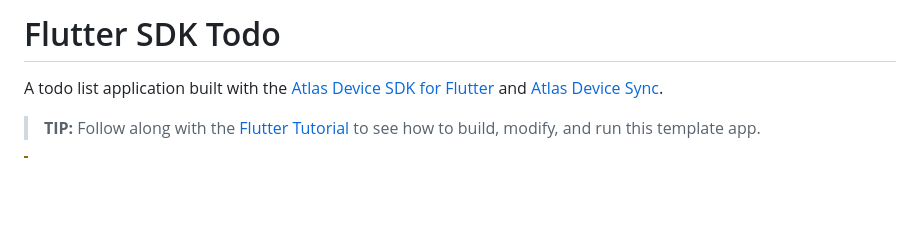
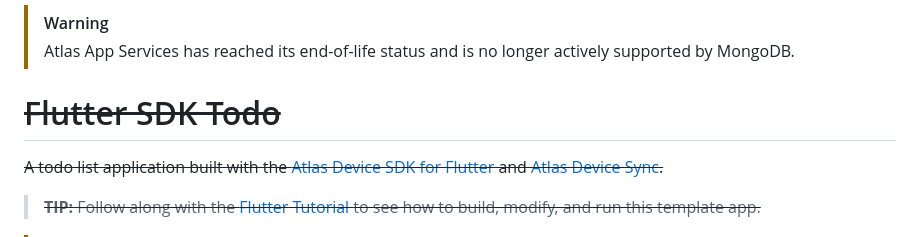
Before and after one commit to mongodb/template-app-dart-flutter-todo, a Markdown page: README.md, the part around the change. Drawn GitHub-style; blank space fills up the shorter version.

Commit message:
Update README with Atlas App Services warning
Added warning about Atlas App Services end-of-life status.

```diff
--- a/README.md
+++ b/README.md
@@ -1,4 +1,9 @@
-# Flutter SDK Todo
+> [!Warning]
+> Atlas App Services has reached its end-of-life status and is no longer actively supported by MongoDB.
+
+<del>
+
+  # Flutter SDK Todo
 
 A todo list application built with the [Atlas Device SDK for Flutter](https://www.mongodb.com/docs/realm/sdk/flutter/) and
 [Atlas Device Sync](https://www.mongodb.com/docs/atlas/app-services/sync/).
```
